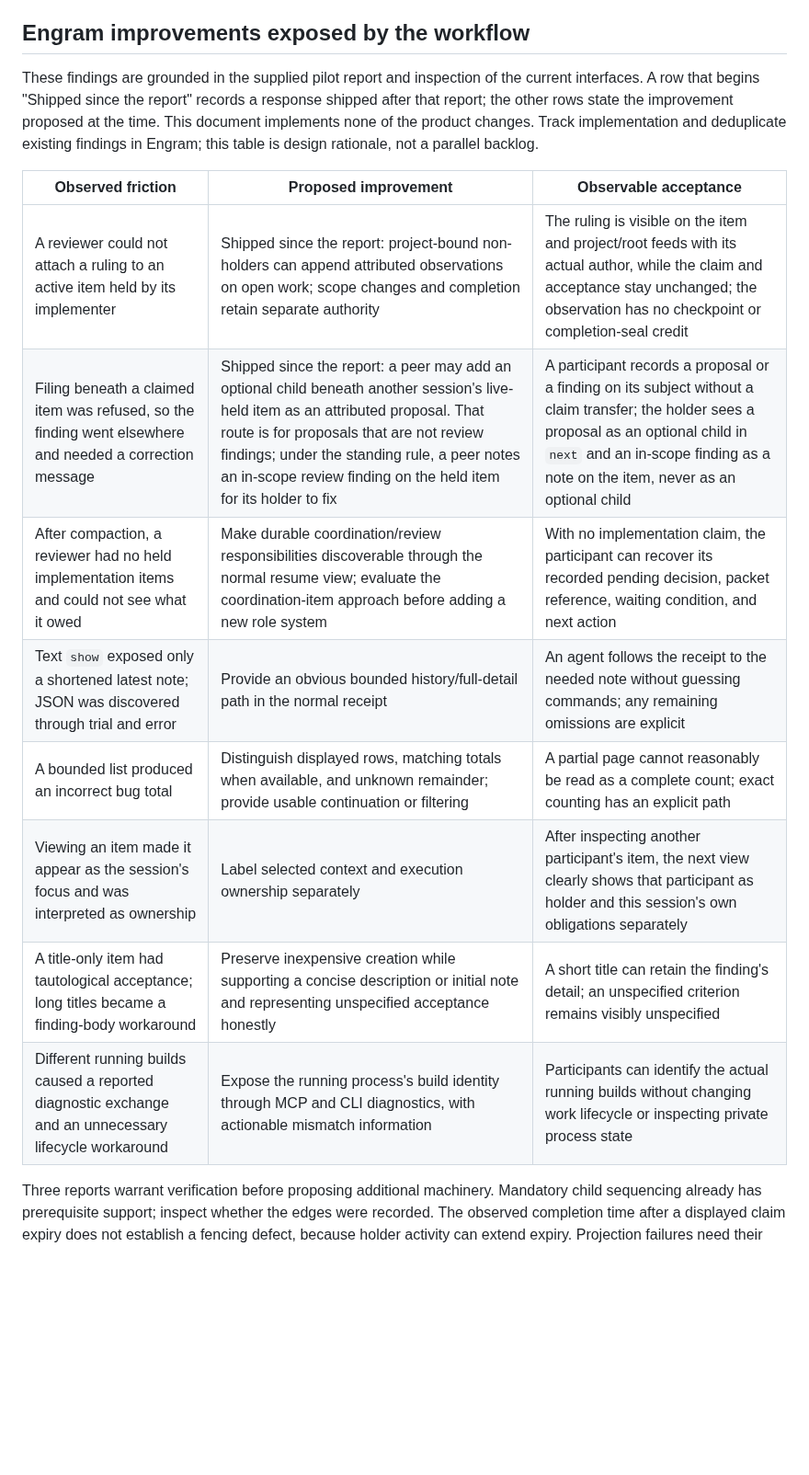
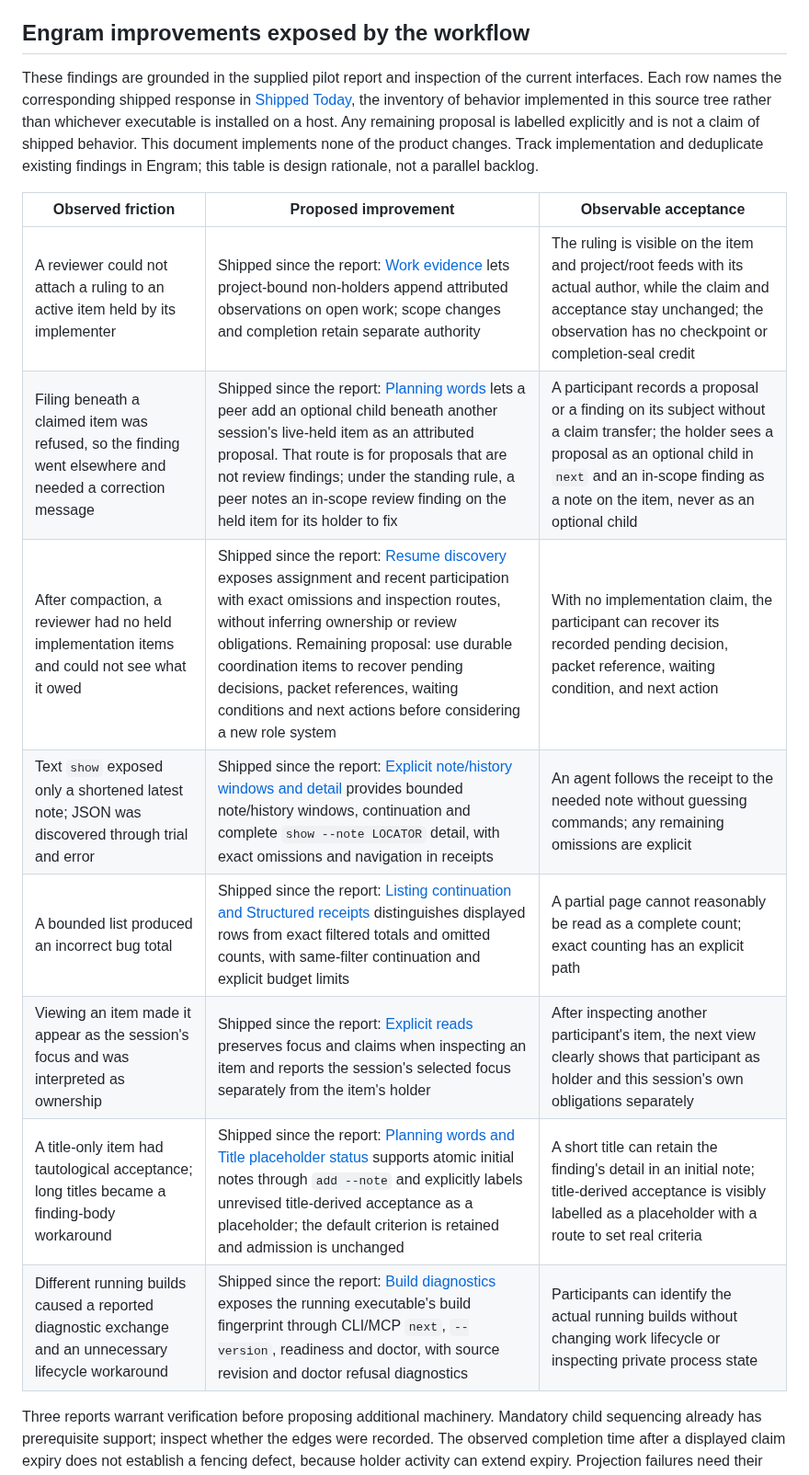
Before and after one commit to grlap/Engram, a Markdown page: docs/agent-pair-workflow.md, the part around the change. Shown at 92% size. Drawn GitHub-style; blank space fills up the shorter version.

Commit message:
docs: identify shipped pair workflow responses

```diff
--- a/docs/agent-pair-workflow.md
+++ b/docs/agent-pair-workflow.md
@@ -375,22 +375,24 @@ packet identity, and child dependencies should not exist solely in that summary.
 ## Engram improvements exposed by the workflow
 
 These findings are grounded in the supplied pilot report and inspection of the
-current interfaces. A row that begins "Shipped since the report" records a
-response shipped after that report; the other rows state the improvement
-proposed at the time. This document implements none of the product changes.
-Track implementation and deduplicate existing findings in Engram; this table is
-design rationale, not a parallel backlog.
+current interfaces. Each row names the corresponding shipped response in
+[Shipped Today](shipped.md), the inventory of behavior implemented in this source
+tree rather than whichever executable is installed on a host. Any remaining
+proposal is labelled explicitly and is not a claim of shipped behavior. This
+document implements none of the product changes. Track implementation and
+deduplicate existing findings in Engram; this table is design rationale, not a
+parallel backlog.
 
 | Observed friction | Proposed improvement | Observable acceptance |
 | --- | --- | --- |
-| A reviewer could not attach a ruling to an active item held by its implementer | Shipped since the report: project-bound non-holders can append attributed observations on open work; scope changes and completion retain separate authority | The ruling is visible on the item and project/root feeds with its actual author, while the claim and acceptance stay unchanged; the observation has no checkpoint or completion-seal credit |
-| Filing beneath a claimed item was refused, so the finding went elsewhere and needed a correction message | Shipped since the report: a peer may add an optional child beneath another session's live-held item as an attributed proposal. That route is for proposals that are not review findings; under the standing rule, a peer notes an in-scope review finding on the held item for its holder to fix | A participant records a proposal or a finding on its subject without a claim transfer; the holder sees a proposal as an optional child in `next` and an in-scope finding as a note on the item, never as an optional child |
-| After compaction, a reviewer had no held implementation items and could not see what it owed | Make durable coordination/review responsibilities discoverable through the normal resume view; evaluate the coordination-item approach before adding a new role system | With no implementation claim, the participant can recover its recorded pending decision, packet reference, waiting condition, and next action |
-| Text `show` exposed only a shortened latest note; JSON was discovered through trial and error | Provide an obvious bounded history/full-detail path in the normal receipt | An agent follows the receipt to the needed note without guessing commands; any remaining omissions are explicit |
-| A bounded list produced an incorrect bug total | Distinguish displayed rows, matching totals when available, and unknown remainder; provide usable continuation or filtering | A partial page cannot reasonably be read as a complete count; exact counting has an explicit path |
-| Viewing an item made it appear as the session's focus and was interpreted as ownership | Label selected context and execution ownership separately | After inspecting another participant's item, the next view clearly shows that participant as holder and this session's own obligations separately |
-| A title-only item had tautological acceptance; long titles became a finding-body workaround | Preserve inexpensive creation while supporting a concise description or initial note and representing unspecified acceptance honestly | A short title can retain the finding's detail; an unspecified criterion remains visibly unspecified |
-| Different running builds caused a reported diagnostic exchange and an unnecessary lifecycle workaround | Expose the running process's build identity through MCP and CLI diagnostics, with actionable mismatch information | Participants can identify the actual running builds without changing work lifecycle or inspecting private process state |
+| A reviewer could not attach a ruling to an active item held by its implementer | Shipped since the report: [Work evidence](shipped.md) lets project-bound non-holders append attributed observations on open work; scope changes and completion retain separate authority | The ruling is visible on the item and project/root feeds with its actual author, while the claim and acceptance stay unchanged; the observation has no checkpoint or completion-seal credit |
+| Filing beneath a claimed item was refused, so the finding went elsewhere and needed a correction message | Shipped since the report: [Planning words](shipped.md) lets a peer add an optional child beneath another session's live-held item as an attributed proposal. That route is for proposals that are not review findings; under the standing rule, a peer notes an in-scope review finding on the held item for its holder to fix | A participant records a proposal or a finding on its subject without a claim transfer; the holder sees a proposal as an optional child in `next` and an in-scope finding as a note on the item, never as an optional child |
+| After compaction, a reviewer had no held implementation items and could not see what it owed | Shipped since the report: [Resume discovery](shipped.md) exposes assignment and recent participation with exact omissions and inspection routes, without inferring ownership or review obligations. Remaining proposal: use durable coordination items to recover pending decisions, packet references, waiting conditions and next actions before considering a new role system | With no implementation claim, the participant can recover its recorded pending decision, packet reference, waiting condition, and next action |
+| Text `show` exposed only a shortened latest note; JSON was discovered through trial and error | Shipped since the report: [Explicit note/history windows and detail](shipped.md) provides bounded note/history windows, continuation and complete `show --note LOCATOR` detail, with exact omissions and navigation in receipts | An agent follows the receipt to the needed note without guessing commands; any remaining omissions are explicit |
+| A bounded list produced an incorrect bug total | Shipped since the report: [Listing continuation and Structured receipts](shipped.md) distinguishes displayed rows from exact filtered totals and omitted counts, with same-filter continuation and explicit budget limits | A partial page cannot reasonably be read as a complete count; exact counting has an explicit path |
+| Viewing an item made it appear as the session's focus and was interpreted as ownership | Shipped since the report: [Explicit reads](shipped.md) preserves focus and claims when inspecting an item and reports the session's selected focus separately from the item's holder | After inspecting another participant's item, the next view clearly shows that participant as holder and this session's own obligations separately |
+| A title-only item had tautological acceptance; long titles became a finding-body workaround | Shipped since the report: [Planning words and Title placeholder status](shipped.md) supports atomic initial notes through `add --note` and explicitly labels unrevised title-derived acceptance as a placeholder; the default criterion is retained and admission is unchanged | A short title can retain the finding's detail in an initial note; title-derived acceptance is visibly labelled as a placeholder with a route to set real criteria |
+| Different running builds caused a reported diagnostic exchange and an unnecessary lifecycle workaround | Shipped since the report: [Build diagnostics](shipped.md) exposes the running executable's build fingerprint through CLI/MCP `next`, `--version`, readiness and doctor, with source revision and doctor refusal diagnostics | Participants can identify the actual running builds without changing work lifecycle or inspecting private process state |
 
 Three reports warrant verification before proposing additional machinery.
 Mandatory child sequencing already has prerequisite support; inspect whether the
```
